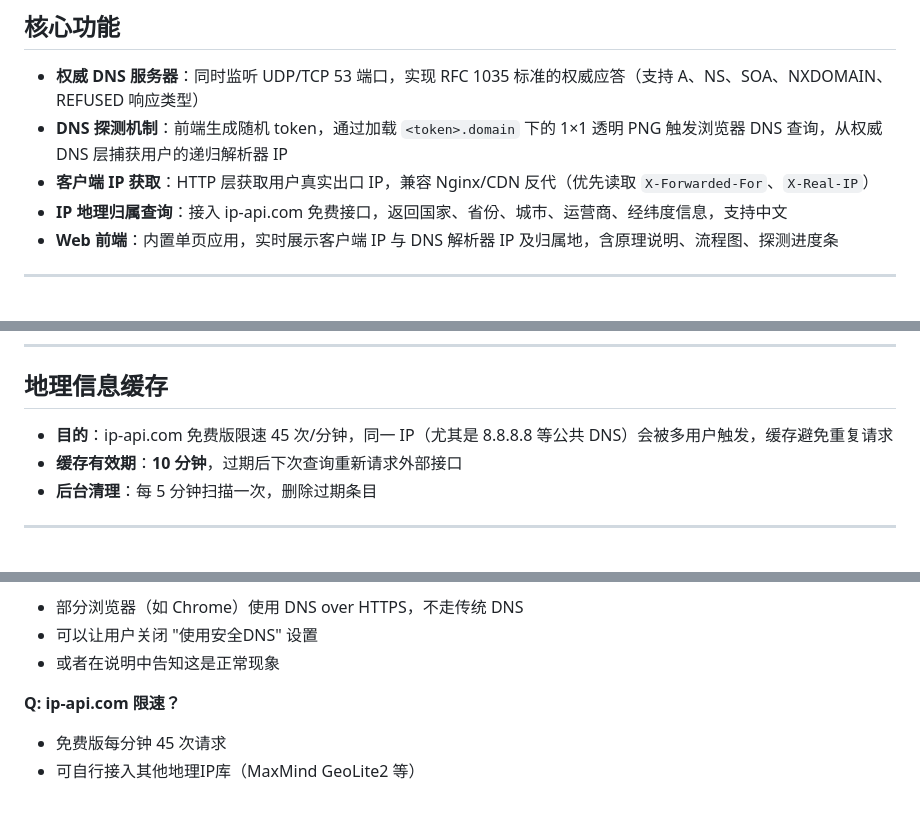
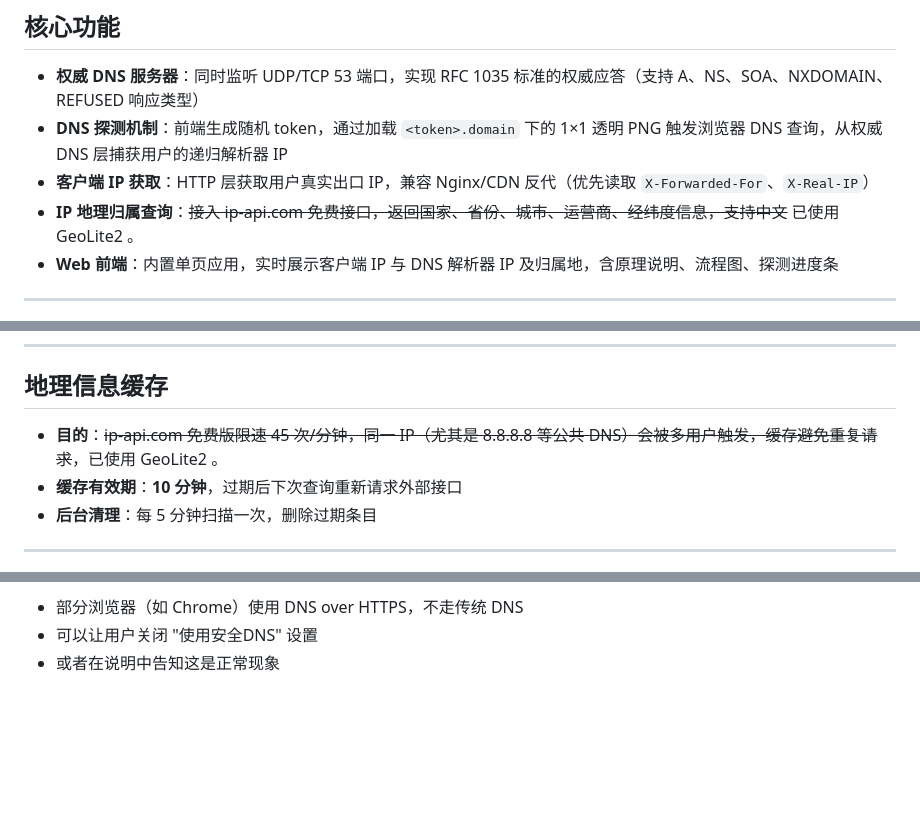
Before and after one commit to luoye663/dns-detector, a Markdown page: README.md, 3 parts joined by grey strips. Rendered like a GitHub page; blank space fills up the shorter version.

Commit message:
docs: README.md 更新。

```diff
--- a/README.md
+++ b/README.md
@@ -9,7 +9,7 @@
 - **权威 DNS 服务器**：同时监听 UDP/TCP 53 端口，实现 RFC 1035 标准的权威应答（支持 A、NS、SOA、NXDOMAIN、REFUSED 响应类型）
 - **DNS 探测机制**：前端生成随机 token，通过加载 `<token>.domain` 下的 1×1 透明 PNG 触发浏览器 DNS 查询，从权威 DNS 层捕获用户的递归解析器 IP
 - **客户端 IP 获取**：HTTP 层获取用户真实出口 IP，兼容 Nginx/CDN 反代（优先读取 `X-Forwarded-For`、`X-Real-IP`）
-- **IP 地理归属查询**：接入 ip-api.com 免费接口，返回国家、省份、城市、运营商、经纬度信息，支持中文
+- **IP 地理归属查询**：~~接入 ip-api.com 免费接口，返回国家、省份、城市、运营商、经纬度信息，支持中文~~ 已使用 GeoLite2 。
 - **Web 前端**：内置单页应用，实时展示客户端 IP 与 DNS 解析器 IP 及归属地，含原理说明、流程图、探测进度条
 
 ---
@@ -46,7 +46,7 @@
 
 ## 地理信息缓存
 
-- **目的**：ip-api.com 免费版限速 45 次/分钟，同一 IP（尤其是 8.8.8.8 等公共 DNS）会被多用户触发，缓存避免重复请求
+- **目的**：~~ip-api.com 免费版限速 45 次/分钟，同一 IP（尤其是 8.8.8.8 等公共 DNS）会被多用户触发，缓存避免重复请求~~，已使用 GeoLite2 。
 - **缓存有效期**：**10 分钟**，过期后下次查询重新请求外部接口
 - **后台清理**：每 5 分钟扫描一次，删除过期条目
 
@@ -215,7 +214,3 @@ echo "nameserver 8.8.8.8" | sudo tee /etc/resolv.conf
 - 部分浏览器（如 Chrome）使用 DNS over HTTPS，不走传统 DNS
 - 可以让用户关闭 "使用安全DNS" 设置
 - 或者在说明中告知这是正常现象
-
-**Q: ip-api.com 限速？**
-- 免费版每分钟 45 次请求
-- 可自行接入其他地理IP库（MaxMind GeoLite2 等）
```
Also changed, not shown: other parts of README.md (+0 -1 lines).
